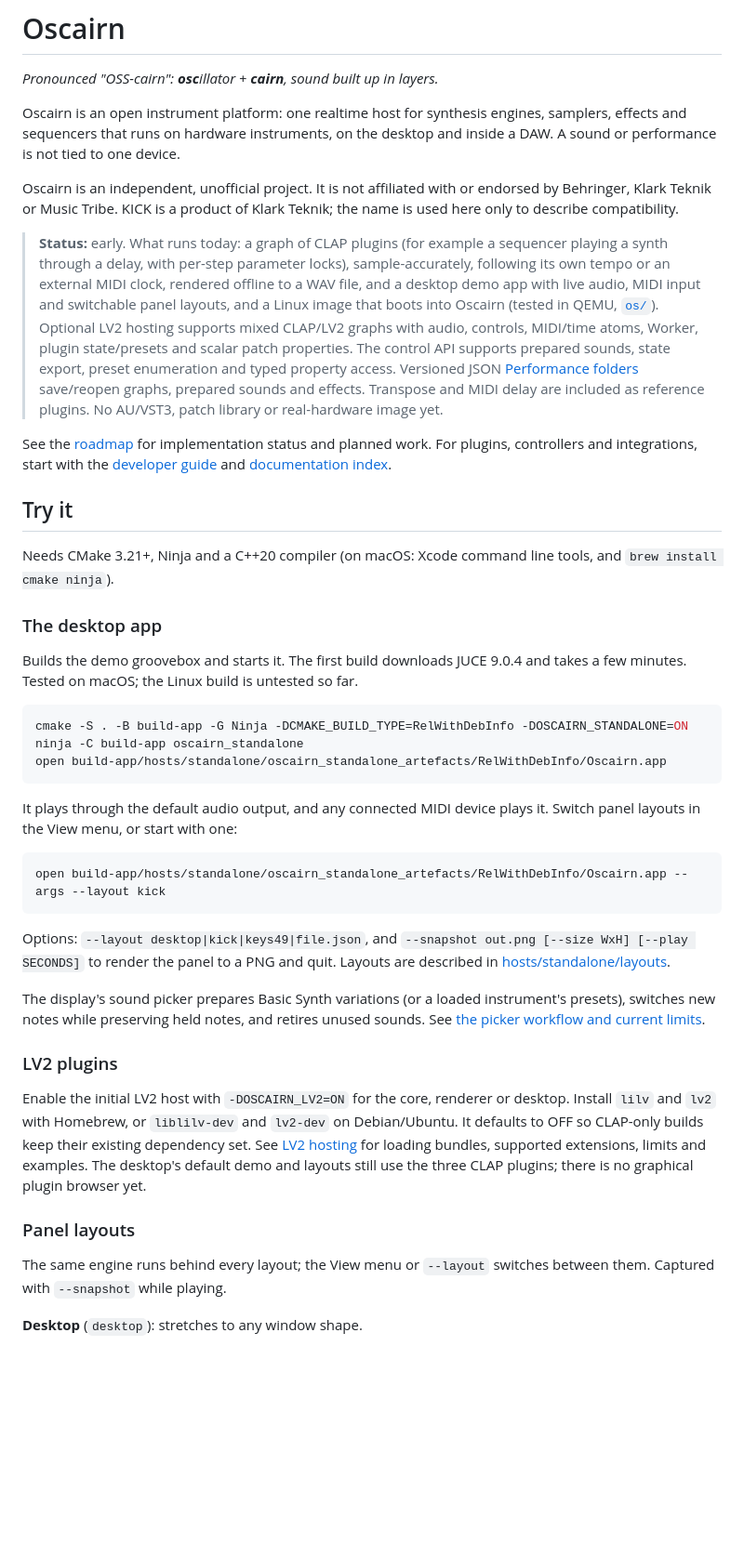
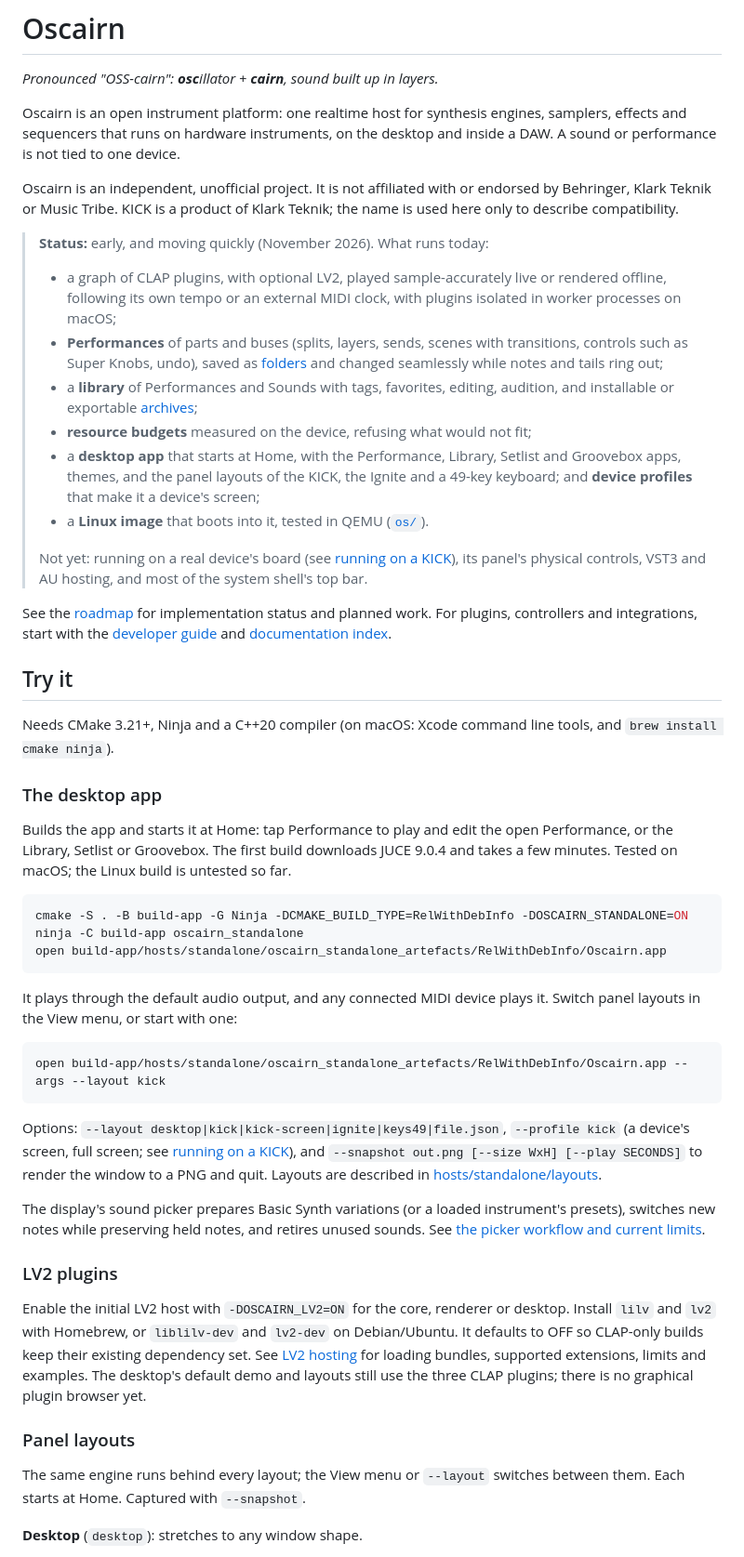
Before and after one commit to jbschooley/oscairn, a Markdown page: README.md, the part around one of its changes. Shown at 93% size. GitHub-like rendering; blank space fills up the shorter version.

````diff
--- a/README.md
+++ b/README.md
@@ -10,16 +10,24 @@ Oscairn is an independent, unofficial project. It is not affiliated with or endo
 Behringer, Klark Teknik or Music Tribe. KICK is a product of Klark Teknik; the name is used
 here only to describe compatibility.
 
-> **Status:** early. What runs today: a graph of CLAP plugins (for example a sequencer
-> playing a synth through a delay, with per-step parameter locks), sample-accurately,
-> following its own tempo or an external MIDI clock, rendered offline to a WAV file, and a
-> desktop demo app with live audio, MIDI input and switchable panel layouts, and a Linux
-> image that boots into Oscairn (tested in QEMU, [`os/`](os/README.md)). Optional LV2 hosting
-> supports mixed CLAP/LV2 graphs with audio, controls, MIDI/time atoms, Worker, plugin
-> state/presets and scalar patch properties. The control API supports prepared sounds,
-> state export, preset enumeration and typed property access. Versioned JSON
-> [Performance folders](docs/performance-format.md) save/reopen graphs, prepared sounds and effects. Transpose and MIDI delay
-> are included as reference plugins. No AU/VST3, patch library or real-hardware image yet.
+> **Status:** early, and moving quickly (November 2026). What runs today:
+>
+> - a graph of CLAP plugins, with optional LV2, played sample-accurately live or rendered
+>   offline, following its own tempo or an external MIDI clock, with plugins isolated in
+>   worker processes on macOS;
+> - **Performances** of parts and buses (splits, layers, sends, scenes with transitions,
+>   controls such as Super Knobs, undo), saved as [folders](docs/performance-format.md) and
+>   changed seamlessly while notes and tails ring out;
+> - a **library** of Performances and Sounds with tags, favorites, editing, audition, and
+>   installable or exportable [archives](docs/library-archive.md);
+> - **resource budgets** measured on the device, refusing what would not fit;
+> - a **desktop app** that starts at Home, with the Performance, Library, Setlist and
+>   Groovebox apps, themes, and the panel layouts of the KICK, the Ignite and a 49-key
+>   keyboard; and **device profiles** that make it a device's screen;
+> - a **Linux image** that boots into it, tested in QEMU ([`os/`](os/README.md)).
+>
+> Not yet: running on a real device's board (see [running on a KICK](docs/kick.md)), its
+> panel's physical controls, VST3 and AU hosting, and most of the system shell's top bar.
 
 See the [roadmap](docs/roadmap.md) for implementation status and planned work.
 For plugins, controllers and integrations, start with the [developer guide](docs/developer-guide.md)
@@ -32,7 +40,8 @@ Needs CMake 3.21+, Ninja and a C++20 compiler (on macOS: Xcode command line tool
 
 ### The desktop app
 
-Builds the demo groovebox and starts it. The first build downloads JUCE 9.0.4 and takes a
+Builds the app and starts it at Home: tap Performance to play and edit the open Performance,
+or the Library, Setlist or Groovebox. The first build downloads JUCE 9.0.4 and takes a
 few minutes. Tested on macOS; the Linux build is untested so far.
 
 ```bash
@@ -48,8 +57,9 @@ panel layouts in the View menu, or start with one:
 open build-app/hosts/standalone/oscairn_standalone_artefacts/RelWithDebInfo/Oscairn.app --args --layout kick
 ```
 
-Options: `--layout desktop|kick|keys49|file.json`, and `--snapshot out.png [--size WxH]
-[--play SECONDS]` to render the panel to a PNG and quit. Layouts are described in
+Options: `--layout desktop|kick|kick-screen|ignite|keys49|file.json`, `--profile kick` (a
+device's screen, full screen; see [running on a KICK](docs/kick.md)), and `--snapshot out.png
+[--size WxH] [--play SECONDS]` to render the window to a PNG and quit. Layouts are described in
 [hosts/standalone/layouts](hosts/standalone/layouts/README.md).
 
 The display's sound picker prepares Basic Synth variations (or a loaded instrument's
@@ -68,7 +78,7 @@ plugins; there is no graphical plugin browser yet.
 ### Panel layouts
 
 The same engine runs behind every layout; the View menu or `--layout` switches between
-them. Captured with `--snapshot` while playing.
+them. Each starts at Home. Captured with `--snapshot`.
 
 **Desktop** (`desktop`): stretches to any window shape.
 
````
Also changed, not shown: other parts of README.md (+2 -2 lines), docs/kick.md (added, +90 -0 lines), docs/images/layouts/desktop.png, docs/images/layouts/ignite.png, docs/images/layouts/keys49.png, docs/images/layouts/kick-screen.png, docs/images/layouts/kick.png.
